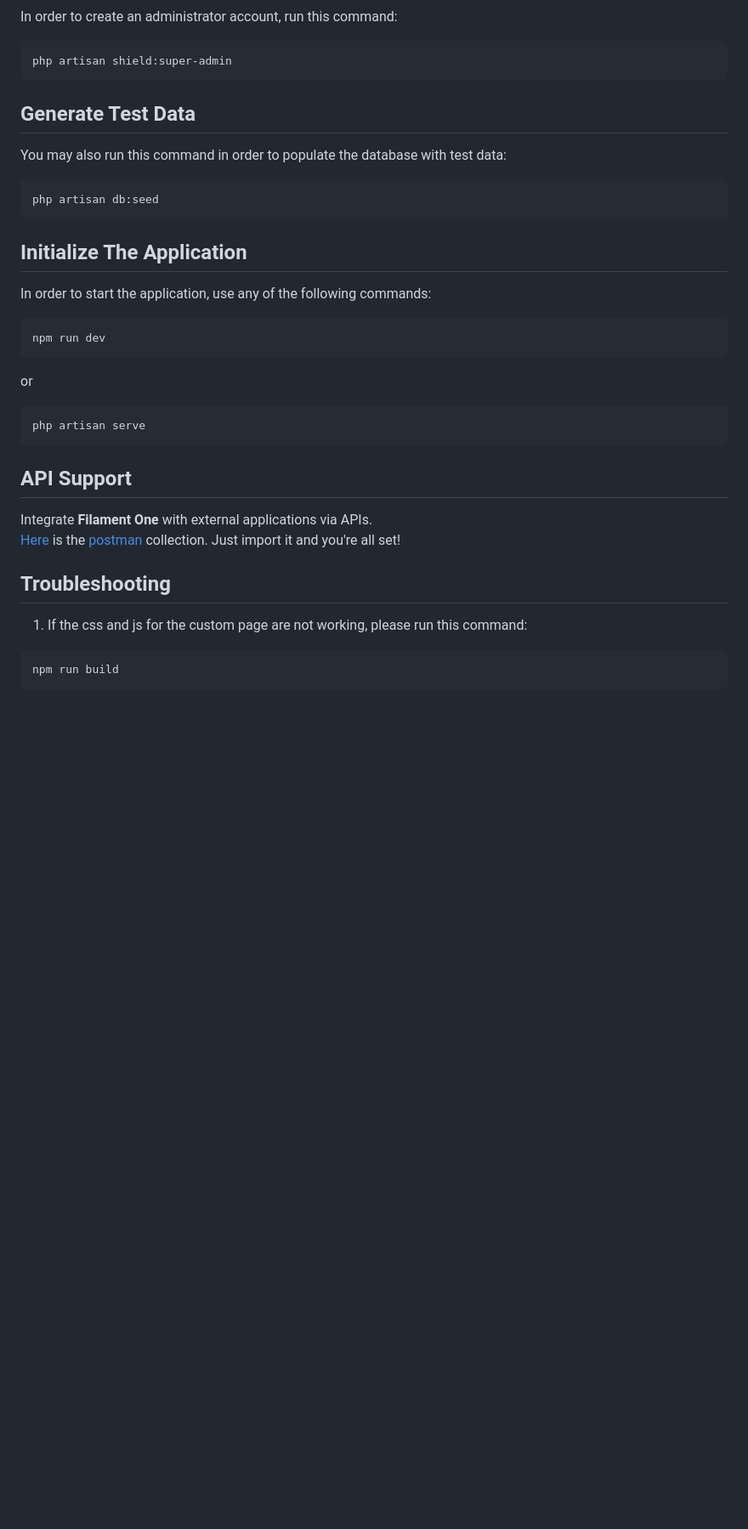
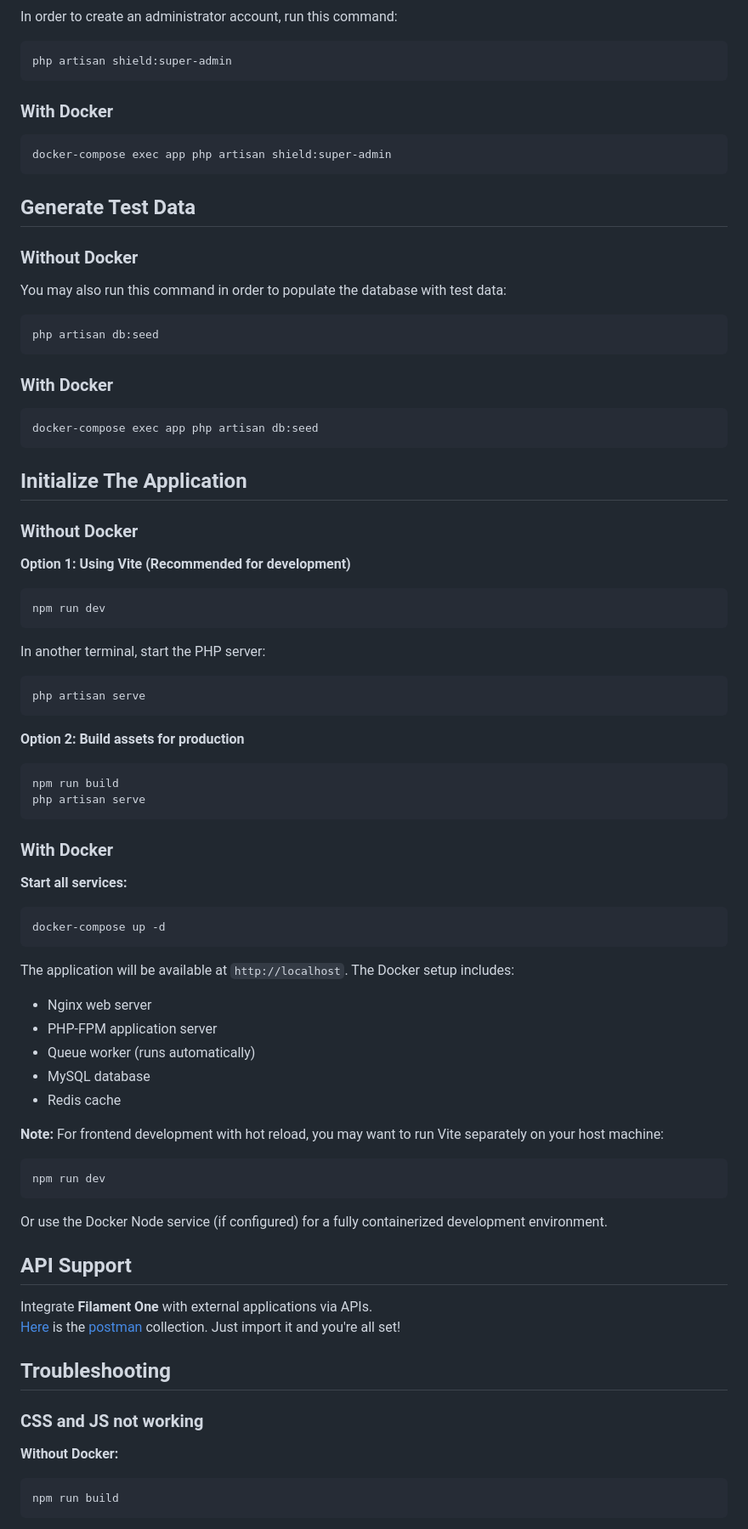
Before and after one commit to jeddsaliba/filament-one, a Markdown page: README.md, the part around one of its changes. Shown at 85% size. GitHub-like rendering; blank space fills up the shorter version.

````diff
--- a/README.md
+++ b/README.md
@@ -128,27 +273,67 @@ In order to create an administrator account, run this command:
 php artisan shield:super-admin
 ```
 
+### With Docker
+```bash
+docker-compose exec app php artisan shield:super-admin
+```
+
 <a name="generate-test-data"></a>
 ## Generate Test Data
+
+### Without Docker
 You may also run this command in order to populate the database with test data:
 
 ```bash
 php artisan db:seed
 ```
 
+### With Docker
+```bash
+docker-compose exec app php artisan db:seed
+```
+
 <a name="initialize-the-application"></a>
 ## Initialize The Application
-In order to start the application, use any of the following commands:
 
+### Without Docker
+
+**Option 1: Using Vite (Recommended for development)**
 ```bash
 npm run dev
 ```
 
-or
-
+In another terminal, start the PHP server:
 ```bash
 php artisan serve
 ```
+
+**Option 2: Build assets for production**
+```bash
+npm run build
+php artisan serve
+```
+
+### With Docker
+
+**Start all services:**
+```bash
+docker-compose up -d
+```
+
+The application will be available at `http://localhost`. The Docker setup includes:
+- Nginx web server
+- PHP-FPM application server
+- Queue worker (runs automatically)
+- MySQL database
+- Redis cache
+
+**Note:** For frontend development with hot reload, you may want to run Vite separately on your host machine:
+```bash
+npm run dev
+```
+
+Or use the Docker Node service (if configured) for a fully containerized development environment.
 
 <a name="api-support"></a>
 ## API Support
@@ -157,8 +342,10 @@ Integrate **Filament One** with external applications via APIs.<br/>
 
 <a name="troubleshooting"></a>
 ## Troubleshooting
-1. If the css and js for the custom page are not working, please run this command:
 
+### CSS and JS not working
+
+**Without Docker:**
 ```bash
 npm run build
 ```
````
Also changed, not shown: other parts of README.md (+181 -0 lines).
